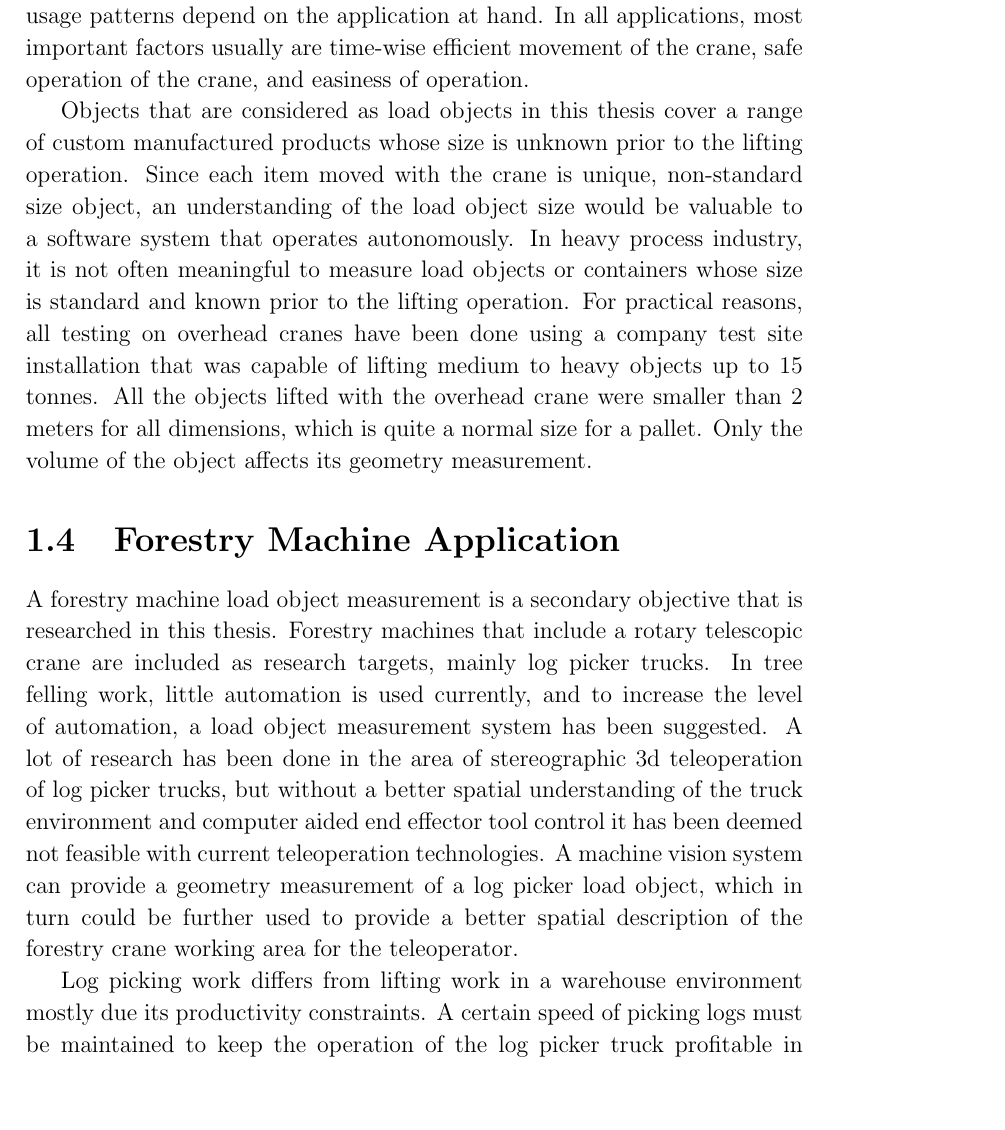
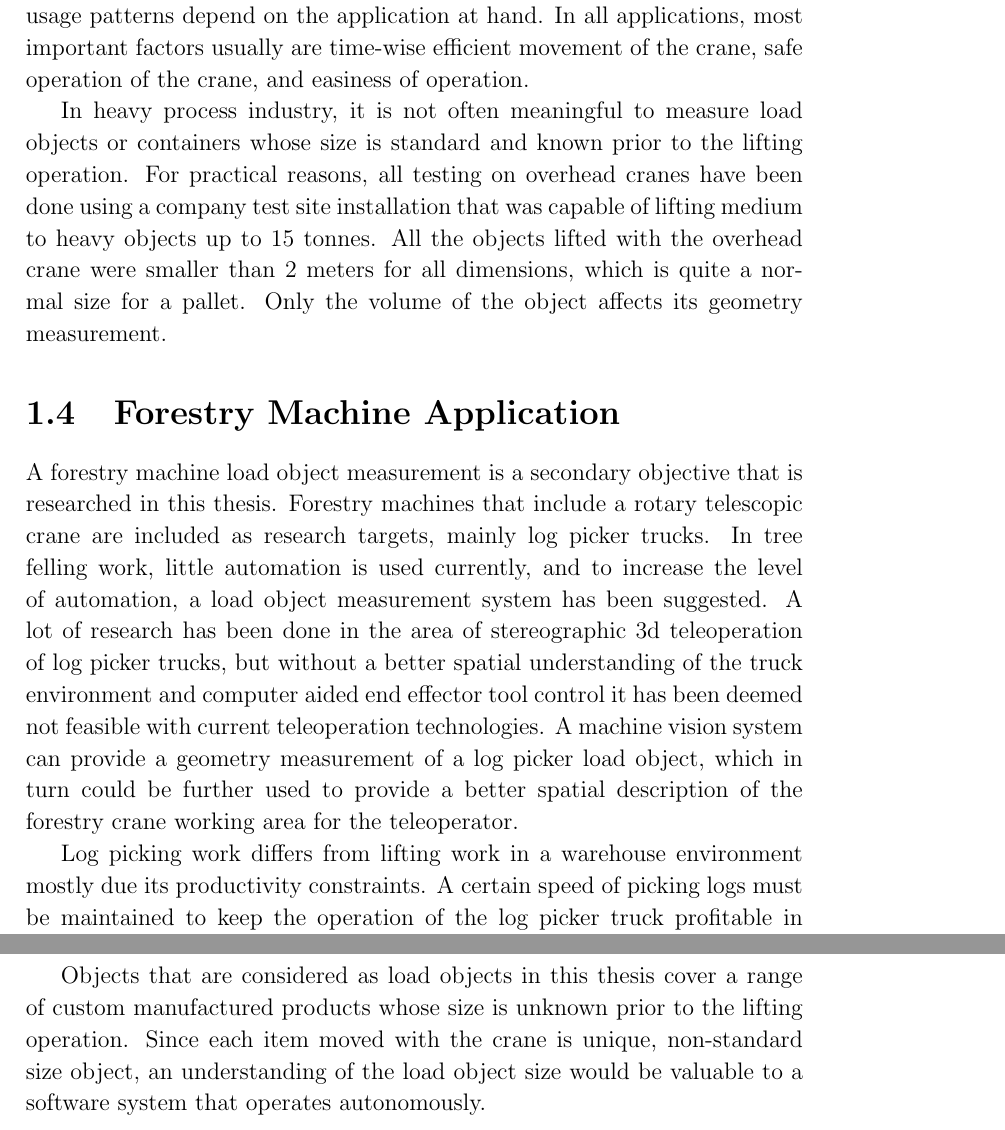
Before and after one commit to emutanen/dippaaa, a LaTeX thesis (dippa.tex): part of page 15 of 123 before the commit and two parts of pages 15 and 26 of 123 after it, the two joined at a grey line, cut so that both start at the same text, the shorter picture padded with empty space. Compiled offline with pdfLaTeX; a LaTeX package or settings file that is missing is left out.

Commit message:
"Update"

```diff
--- a/dippa.tex
+++ b/dippa.tex
@@ -773,8 +773,7 @@ An overhead crane is typically manually operated by a technical worker who is ma
 
     Different types of overhead crane installations exist depending on the manufacturer and on the design of the crane and its supposed application. Figure \ref{fig:double_girder_eot} shows a heavier design with double girder installation used for medium to heavy lifting in industrial manufacturing and process industries. For example, in steel mills, heavy lifting is needed when cylinders of molten steel or other metal products are carried to the next process station. In heavy industry, the capacity of the crane and standard compliance is important, and the crane must operate reliably in hazardous environments. Efficient and safe usage patterns depend on the application at hand. In all applications, most important factors usually are time-wise efficient movement of the crane, safe operation of the crane, and easiness of operation.
 
-% thesis focus on overhead cranes
-    Objects that are considered as load objects in this thesis cover a range of custom manufactured products whose size is unknown prior to the lifting operation. Since each item moved with the crane is unique, non-standard size object, an understanding of the load object size would be valuable to a software system that operates autonomously.
+
     In heavy process industry, it is not often meaningful to measure load objects or containers whose size is standard and known prior to the lifting operation. For practical reasons, all testing on overhead cranes have been done using a company test site installation that was capable of lifting medium to heavy objects up to 15 tonnes. All the objects lifted with the overhead crane were smaller than 2 meters for all dimensions, which is quite a normal size for a pallet. Only the volume of the object affects its geometry measurement.
 
 \section{Forestry Machine Application}
@@ -991,6 +990,11 @@ Since the used HIMMELI platform based solution that is used in this work enables
 If multiple depth maps are used to acquire a complete model of an object, then data acquisition, registration between different viewpoints, and integration of the different registered views are compulsory steps in modeling.  Multiple camera view registration is a classic technique that can estimate geometric surfaces of objects in more complete detail than a single camera view depth mapping. Multiple view registration is outside of the scope of this thesis, but an interested reader may find extensive research in literature on complete object modeling using multiple registered camera images.  \ref{Chen91}
 
 All geometric acquisition techniques either use an active perception sensor that emits energy in the environment, or use a passive perception sensor that only detects energy reflected or radiated from the environment. Next, some techniques that are used to acquire geometric environment depth maps are introduced. Triangulation and structure from motion (SFM) are techniques that uses passive sensing of the environment with cameras. Laser scanning and structured light patterns use active sensing of the environment using light sources and cameras. Triangulation is the basic mechanism that most 3d acquisition techniques are based on, which is why it is discussed before other techniques are introduced.
+
+--
+
+% thesis focus on overhead cranes
+    Objects that are considered as load objects in this thesis cover a range of custom manufactured products whose size is unknown prior to the lifting operation. Since each item moved with the crane is unique, non-standard size object, an understanding of the load object size would be valuable to a software system that operates autonomously.
 
 \subsection{Triangulation}
 \label{subsection:triangulation}
```
